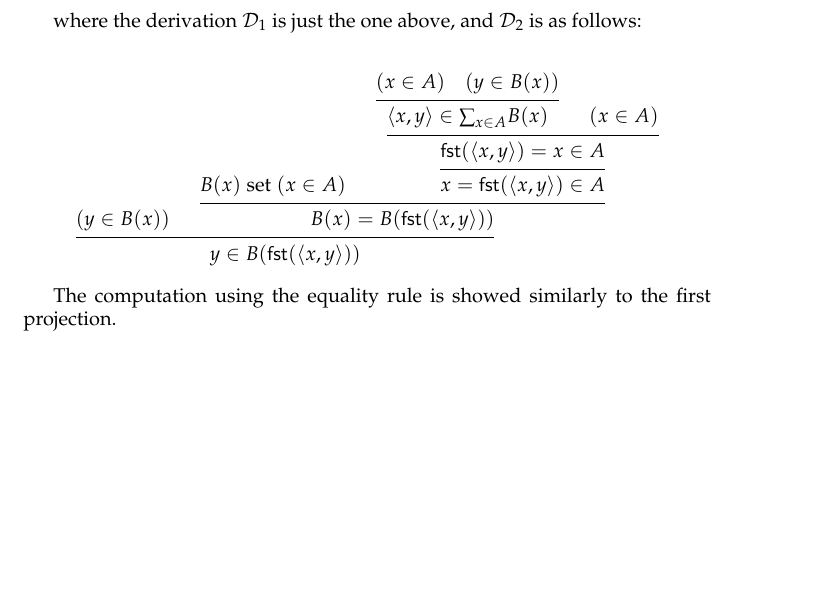
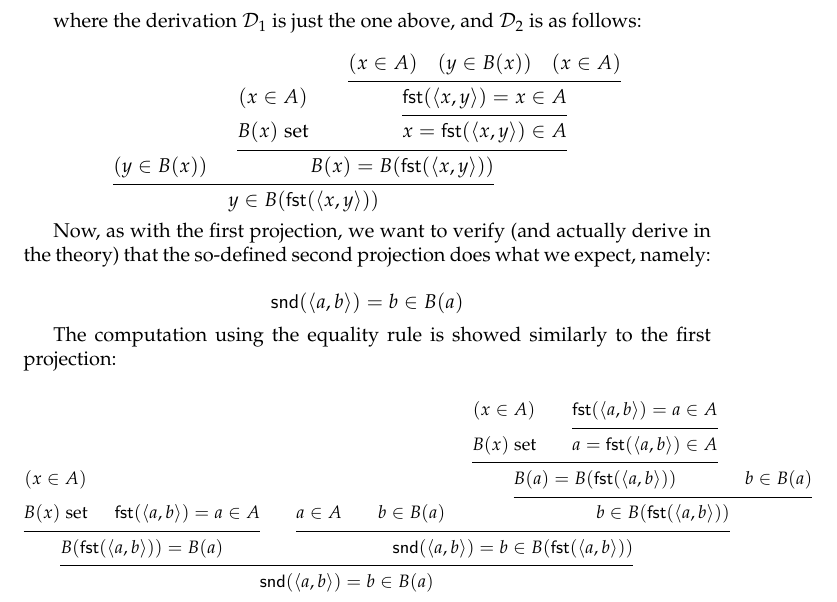
Before and after one commit to tobiatesan/tt-lecture-notes, a LaTeX document (notes.tex, which reads sections/sets.tex): part of page 14 of 16 before the commit and part of page 14 of 17 after it, cut so that both start at the same text, the shorter picture padded with empty space. Compiled offline with pdfLaTeX; a LaTeX package or settings file that is missing is left out.

Commit message:
Complete Sigma second projection example

```diff
--- a/sections/sets.tex
+++ b/sections/sets.tex
@@ -444,14 +444,10 @@ since $((x,y).x)(x) \equiv x$.
   \begin{prooftree}
     (\inj{y}{B(x)}) \quad
     \[
-      \hsetj{B(x)}{x \in A} \quad
+      \derives{(\inj{x}{A})}{\setj{B(x)}} \quad
       \[
         \[
-          \[
-            (\inj{x}{A}) \quad (\inj{y}{B(x)})
-            \justifies
-            \inj{\langle x, y \rangle}{\sigmaab}
-          \]\quad
+          (\inj{x}{A}) \quad (\inj{y}{B(x)}) \quad
           (\inj{x}{A})
           \justifies
           \eqelj{\fst{\langle x, y \rangle}}{x}{A}
@@ -467,8 +463,54 @@ since $((x,y).x)(x) \equiv x$.
   \end{prooftree}
 \]
 
+Now, as with the first projection, we want to verify (and actually derive in the
+theory) that the so-defined second projection does what we expect, namely:
+
+\[
+  \eqelj{\snd{\pair{a}{b}}}{b}{B(a)}
+\]
+
 The computation using the equality rule is showed similarly to the first
-projection.
+projection:
+
+{
+  \small{
+    \[
+      \begin{prooftree}
+        \[
+          \derives{(\inj{x}{A})}{\setj{B(x)}} \quad
+          \eqelj{\fst{\pair{a}{b}}}{a}{A}
+          \justifies
+          \seteqj{B(\fst{\pair{a}{b}})}{B(a)}
+        \]
+        \quad
+        \[
+          \inj{a}{A} \qquad \inj{b}{B(a)} \quad
+          \[
+            \[
+              \derives{(\inj{x}{A})}{\setj{B(x)}} \quad
+              \[
+                \eqelj{\fst{\pair{a}{b}}}{a}{A}
+                \justifies
+                \eqelj{a}{\fst{\pair{a}{b}}}{A}
+              \]
+              \justifies
+              \seteqj{B(a)}{B(\fst{\pair{a}{b}})}
+            \]
+            \quad \inj{b}{B(a)}
+            \justifies
+            \inj{b}{B(\fst{\pair{a}{b}})}
+          \]
+          \justifies
+          \eqelj{\snd{\pair{a}{b}}}{b}{B(\fst{\pair{a}{b}})}
+        \]
+        \justifies
+        \eqelj{\snd{\pair{a}{b}}}{b}{B(a)}
+      \end{prooftree}
+    \]
+  }
+}
+
 \end{example}
 
 \subsection{Cartesian product of a family of sets}
```
